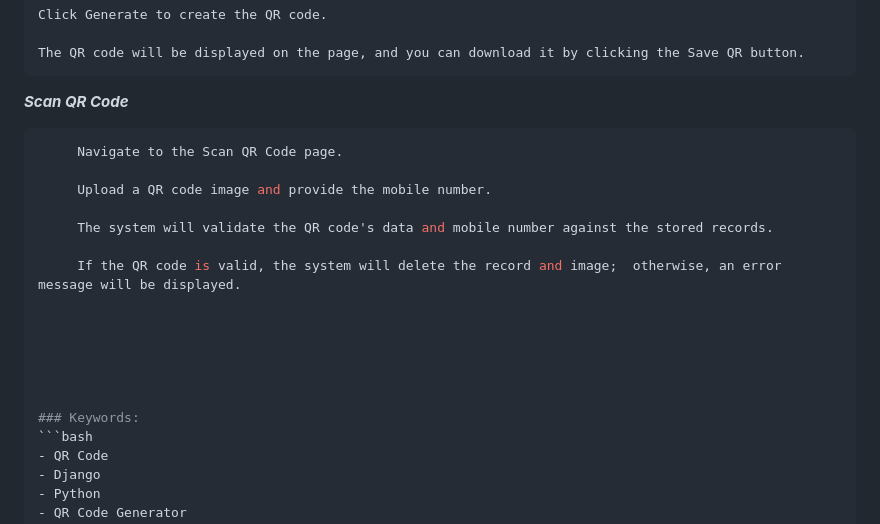
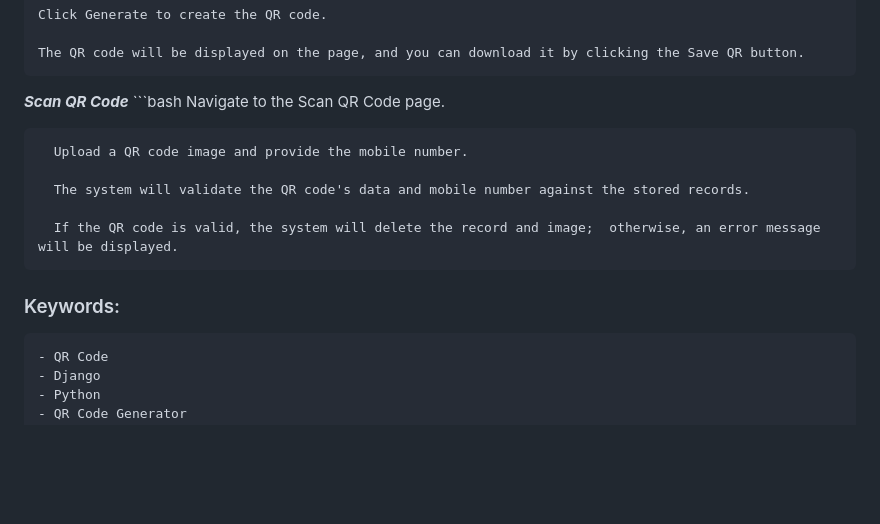
Before and after one commit to dheeraj-sahu/qr_code_generator_scanner, a Markdown page: README.md, the part around the change. GitHub-like rendering; blank space fills up the shorter version.

````diff
--- a/README.md
+++ b/README.md
@@ -107,7 +107,7 @@ Start the Django server to run the application locally.
 
 
 ***Scan QR Code***
- ```bash
+    ```bash
       Navigate to the Scan QR Code page.
 
       Upload a QR code image and provide the mobile number.
@@ -120,8 +120,8 @@ Start the Django server to run the application locally.
 
 
 
+### Keywords:
 
-### Keywords:
 ```bash
 - QR Code
 - Django
````
